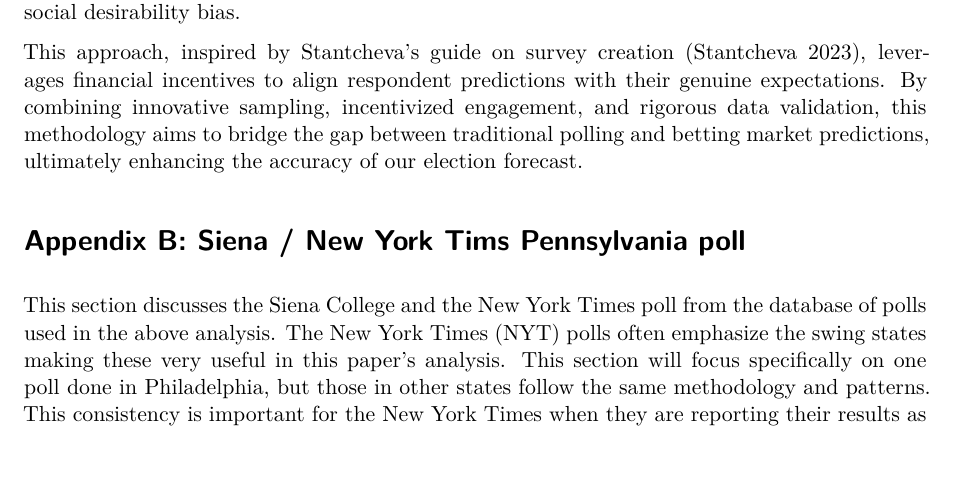
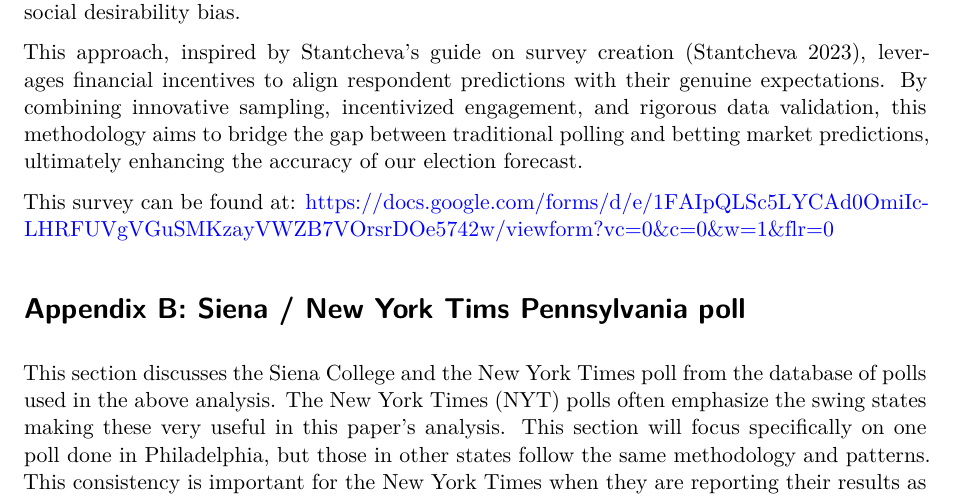
Before and after one commit to JfpGilbert0/nov_2024_trump_v_harris, a Quarto document (paper/paper.qmd): part of page 11 of 14, cut so that both start at the same text, the shorter picture padded with empty space. Rendered offline with R 4.5, knitr and Pandoc in place of Quarto, then LaTeX, with nearby package versions; some code elsewhere in the file could not run offline.

Commit message:
Add survey to paper

```diff
--- a/paper/paper.qmd
+++ b/paper/paper.qmd
@@ -448,6 +448,8 @@ The goal of our survey is to predict who will win the election, this is the rese
 
 This approach, inspired by Stantcheva’s guide on survey creation [@Stantcheva], leverages financial incentives to align respondent predictions with their genuine expectations. By combining innovative sampling, incentivized engagement, and rigorous data validation, this methodology aims to bridge the gap between traditional polling and betting market predictions, ultimately enhancing the accuracy of our election forecast.
 
+This survey can be found at: https://docs.google.com/forms/d/e/1FAIpQLSc5LYCAd0OmiIc-LHRFUVgVGuSMKzayVWZB7VOrsrDOe5742w/viewform?vc=0&c=0&w=1&flr=0
+
 # Appendix B: Siena / New York Tims Pennsylvania poll
 
 This section discusses the Siena College and the New York Times poll from the database of polls used in the above analysis. The New York Times (NYT) polls often emphasize the swing states making these very useful in this paper’s analysis. This section will focus specifically on one poll done in Philadelphia, but those in other states follow the same methodology and patterns. This consistency is important for the New York Times when they are reporting their results as it makes comparisons of states reliable. In going over the methodology this appendix aims to understand what about this pollster makes them high quality and where they might improve.
```
Also changed, not shown: paper/paper.pdf.
